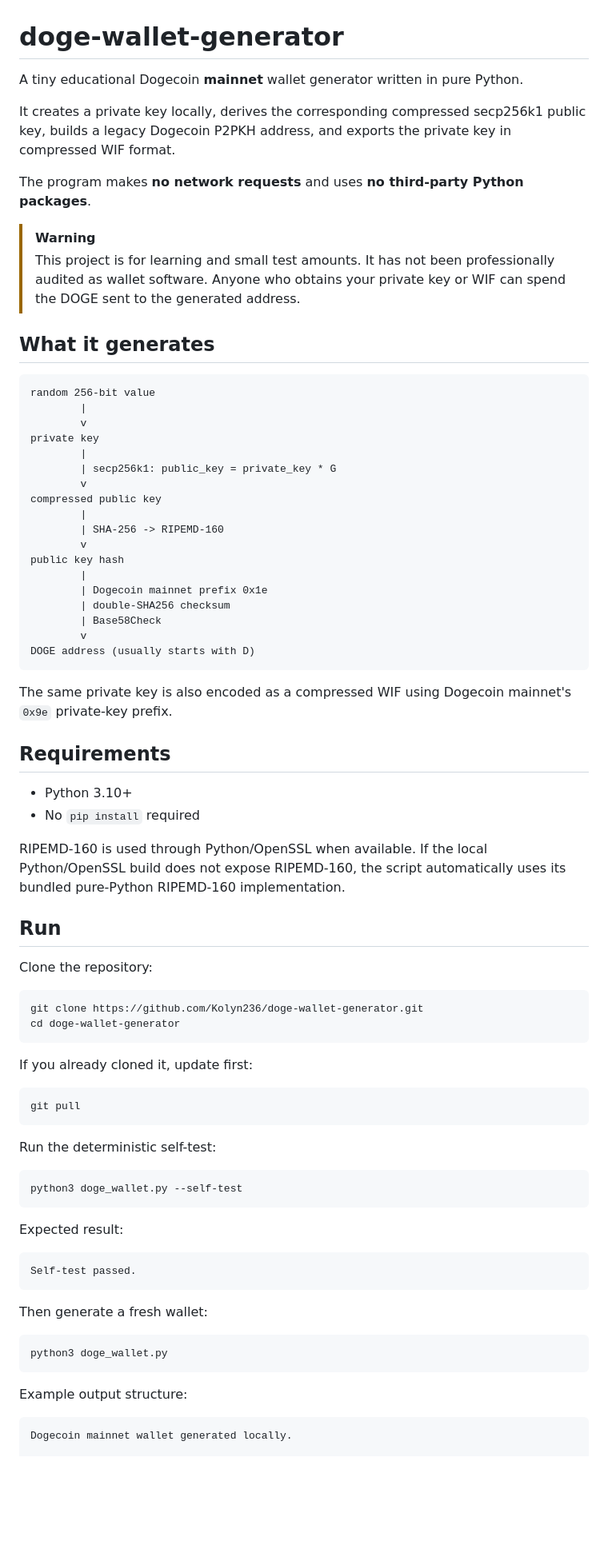
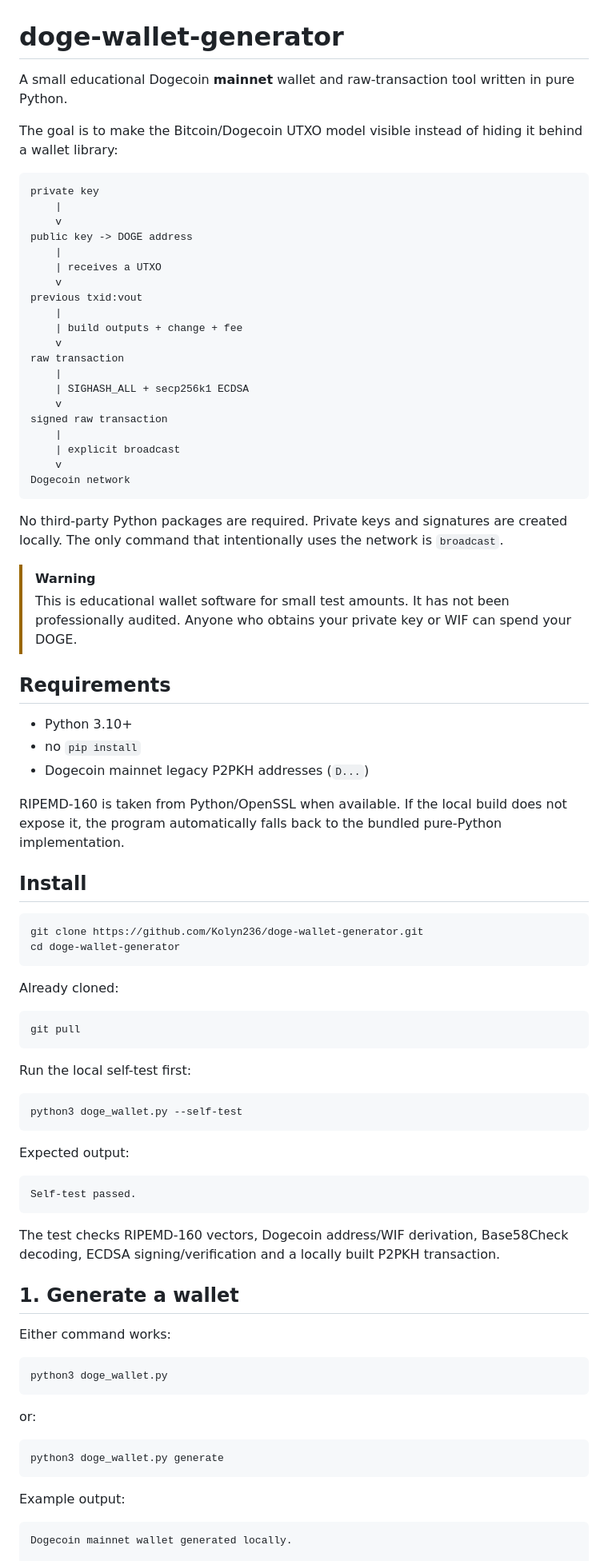
Before and after one commit to Kolyn236/wallet-generator, a Markdown page: README.md, the part around one of its changes. Shown at 80% size. GitHub-like rendering; blank space fills up the shorter version.

````diff
--- a/README.md
+++ b/README.md
@@ -1,80 +1,87 @@
 # doge-wallet-generator
 
-A tiny educational Dogecoin **mainnet** wallet generator written in pure Python.
+A small educational Dogecoin **mainnet** wallet and raw-transaction tool written in pure Python.
 
-It creates a private key locally, derives the corresponding compressed secp256k1 public key, builds a legacy Dogecoin P2PKH address, and exports the private key in compressed WIF format.
+The goal is to make the Bitcoin/Dogecoin UTXO model visible instead of hiding it behind a wallet library:
 
-The program makes **no network requests** and uses **no third-party Python packages**.
+```text
+private key
+    |
+    v
+public key -> DOGE address
+    |
+    | receives a UTXO
+    v
+previous txid:vout
+    |
+    | build outputs + change + fee
+    v
+raw transaction
+    |
+    | SIGHASH_ALL + secp256k1 ECDSA
+    v
+signed raw transaction
+    |
+    | explicit broadcast
+    v
+Dogecoin network
+```
+
+No third-party Python packages are required. Private keys and signatures are created locally. The only command that intentionally uses the network is `broadcast`.
 
 > [!WARNING]
-> This project is for learning and small test amounts. It has not been professionally audited as wallet software. Anyone who obtains your private key or WIF can spend the DOGE sent to the generated address.
-
-## What it generates
-
-```text
-random 256-bit value
-        |
-        v
-private key
-        |
-        | secp256k1: public_key = private_key * G
-        v
-compressed public key
-        |
-        | SHA-256 -> RIPEMD-160
-        v
-public key hash
-        |
-        | Dogecoin mainnet prefix 0x1e
-        | double-SHA256 checksum
-        | Base58Check
-        v
-DOGE address (usually starts with D)
-```
-
-The same private key is also encoded as a compressed WIF using Dogecoin mainnet's `0x9e` private-key prefix.
+> This is educational wallet software for small test amounts. It has not been professionally audited. Anyone who obtains your private key or WIF can spend your DOGE.
 
 ## Requirements
 
 - Python 3.10+
-- No `pip install` required
+- no `pip install`
+- Dogecoin mainnet legacy P2PKH addresses (`D...`)
 
-RIPEMD-160 is used through Python/OpenSSL when available. If the local Python/OpenSSL build does not expose RIPEMD-160, the script automatically uses its bundled pure-Python RIPEMD-160 implementation.
+RIPEMD-160 is taken from Python/OpenSSL when available. If the local build does not expose it, the program automatically falls back to the bundled pure-Python implementation.
 
-## Run
-
-Clone the repository:
+## Install
 
 ```bash
 git clone https://github.com/Kolyn236/doge-wallet-generator.git
 cd doge-wallet-generator
 ```
 
-If you already cloned it, update first:
+Already cloned:
 
 ```bash
 git pull
 ```
 
-Run the deterministic self-test:
+Run the local self-test first:
 
 ```bash
 python3 doge_wallet.py --self-test
 ```
 
-Expected result:
+Expected output:
 
 ```text
 Self-test passed.
 ```
 
-Then generate a fresh wallet:
+The test checks RIPEMD-160 vectors, Dogecoin address/WIF derivation, Base58Check decoding, ECDSA signing/verification and a locally built P2PKH transaction.
+
+## 1. Generate a wallet
+
+Either command works:
 
 ```bash
 python3 doge_wallet.py
 ```
 
-Example output structure:
+or:
+
+```bash
+python3 doge_wallet.py generate
+```
+
+Example output:
 
 ```text
 Dogecoin mainnet wallet generated locally.
````
Also changed, not shown: other parts of README.md (+259 -76 lines).
